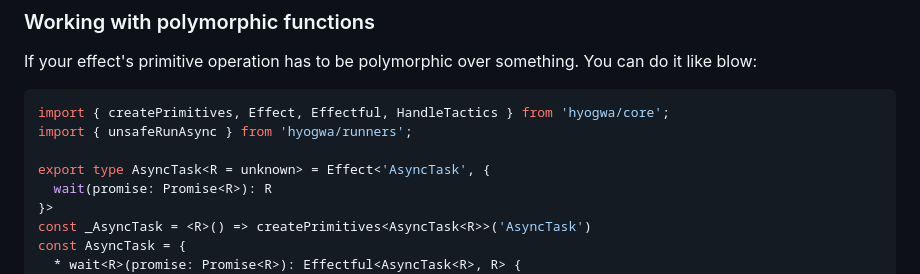
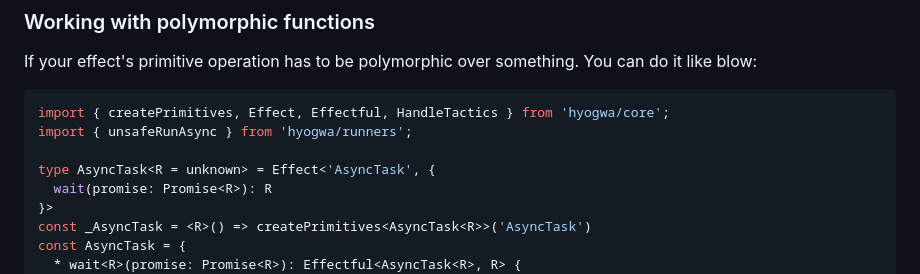
Before and after one commit to ENvironmentSet/hyogwa, a Markdown page: docs/recipes/README.md, the part around the change. GitHub-like rendering.

```diff
--- a/docs/recipes/README.md
+++ b/docs/recipes/README.md
@@ -75,7 +75,7 @@ If your effect's primitive operation has to be polymorphic over something. You c
 import { createPrimitives, Effect, Effectful, HandleTactics } from 'hyogwa/core';
 import { unsafeRunAsync } from 'hyogwa/runners';
 
-export type AsyncTask<R = unknown> = Effect<'AsyncTask', {
+type AsyncTask<R = unknown> = Effect<'AsyncTask', {
   wait(promise: Promise<R>): R
 }>
 const _AsyncTask = <R>() => createPrimitives<AsyncTask<R>>('AsyncTask')
```
